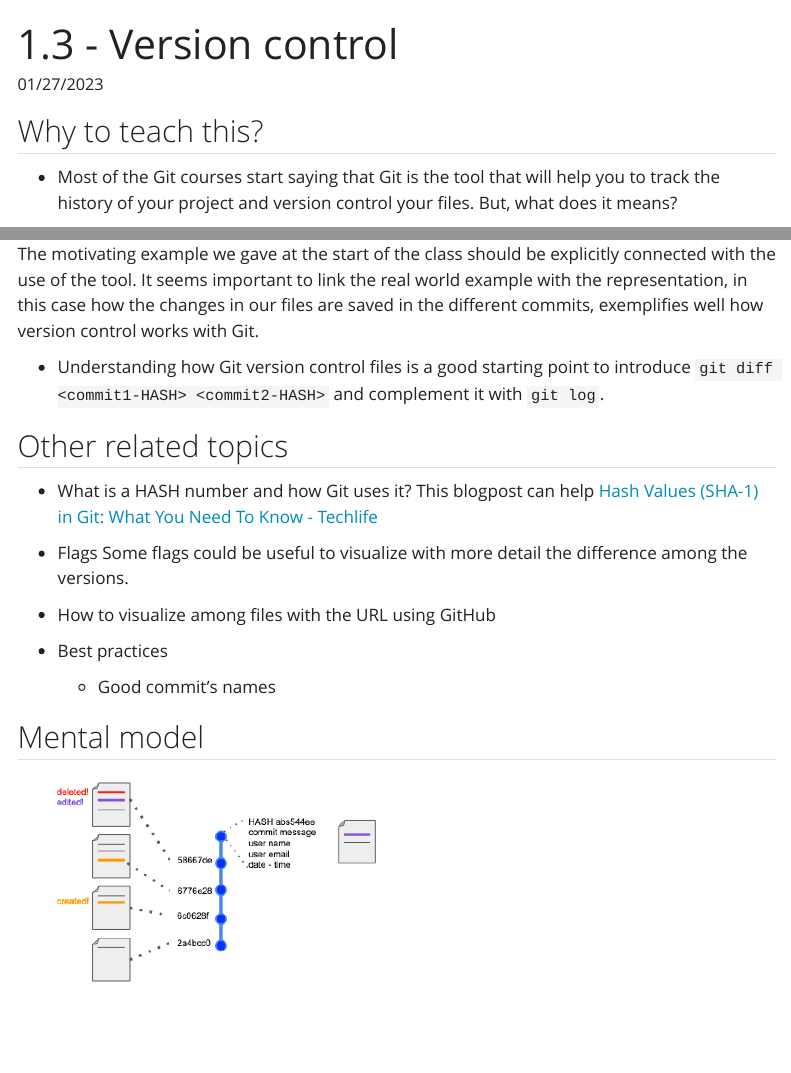
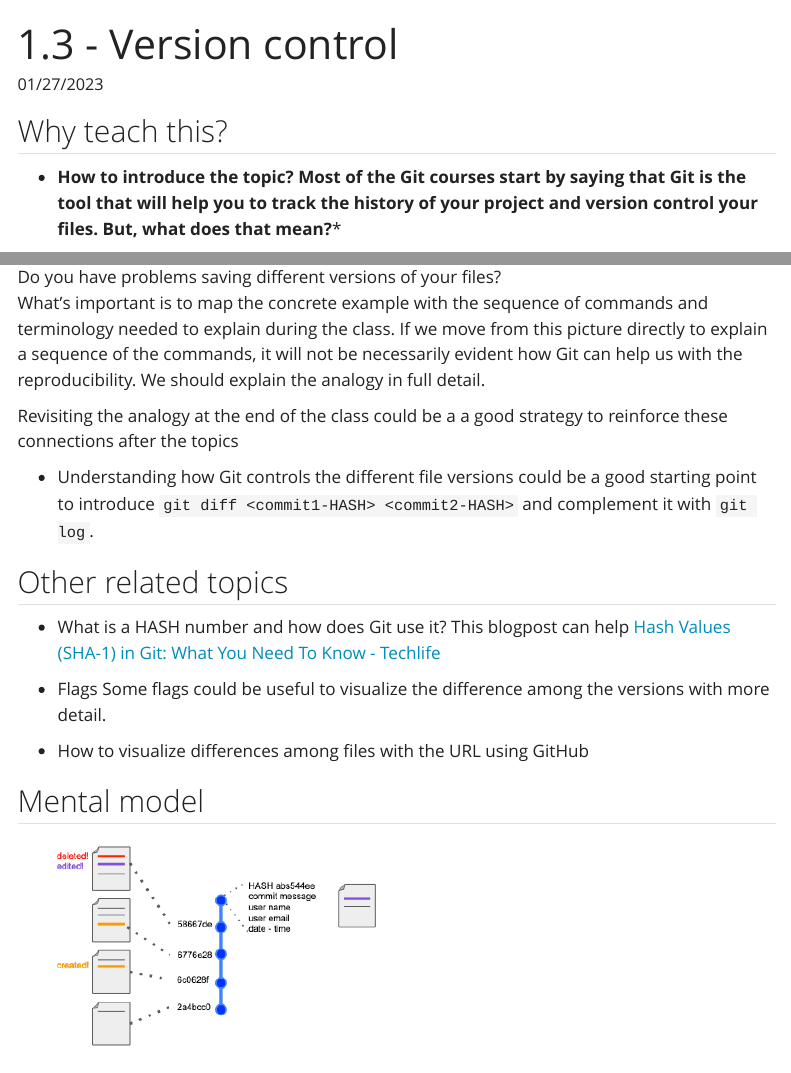
Before and after one commit to flor14/education-git, a Quarto document (material/version-control.qmd): the page in a window 1100 px wide, from its top, and a second part further down, joined at a grey line. Rendered offline with R 4.5, knitr and Pandoc in place of Quarto, with nearby package versions; menus at the side of the page are left out.

Commit message:
Update version control and faq

```diff
--- a/material/version-control.qmd
+++ b/material/version-control.qmd
@@ -13,9 +13,7 @@ categories:
 bibliography: references.bib
 ---
 
-## Why to teach this?
-- Most of the Git courses start saying that Git is the tool that will help you to track the history of your project and version control your files. But, what does it means?
+## Why teach this?
 
-The motivating example we gave at the start of the class should be explicitly connected with the use of the tool. It seems important to link the real world example with the representation, in this case how the changes in our files are saved in the different commits, exemplifies well how version control works with Git.
+- **How to introduce the topic? Most of the Git courses start by saying that Git is the tool that will help you to track the history of your project and version control your files. But, what does that mean?***
 
-- Understanding how Git version control files is a good starting point to introduce `git diff <commit1-HASH> <commit2-HASH>` and complement it with `git log`.
@@ -22,15 +24,17 @@ The motivating example we gave at the start of the class should be explicitly co
+What's important is to map the concrete example with the sequence of commands and terminology needed to explain during the class. If we move from this picture directly to explain a sequence of the commands, it will not be necessarily evident how Git can help us with the reproducibility. We should explain the analogy in full detail.
+
+Revisiting the analogy at the end of the class could be a a good strategy to reinforce these connections after the topics
+
+- Understanding how Git controls the different file versions could be a good starting point to introduce `git diff <commit1-HASH> <commit2-HASH>` and complement it with `git log`.
 
 ## Other related topics
-- What is a HASH number and how Git uses it?
+- What is a HASH number and how does Git use it?
 This blogpost can help [Hash Values (SHA-1) in Git: What You Need To Know - Techlife](https://www.designveloper.com/blog/hash-values-sha-1-in-git/)
+
 - Flags
-Some flags could be useful to visualize with more detail the difference among the versions.
+Some flags could be useful to visualize the difference among the versions with more detail.
 
-- How to visualize among files with the URL using GitHub
-
-- Best practices
-  - Good commit's names
-
+- How to visualize differences among files with the URL using GitHub
 
 ## Mental model
 
```
Also changed, not shown: faq.qmd (+8 -15 lines), material/version-control.qmd (4 more changed lines).
